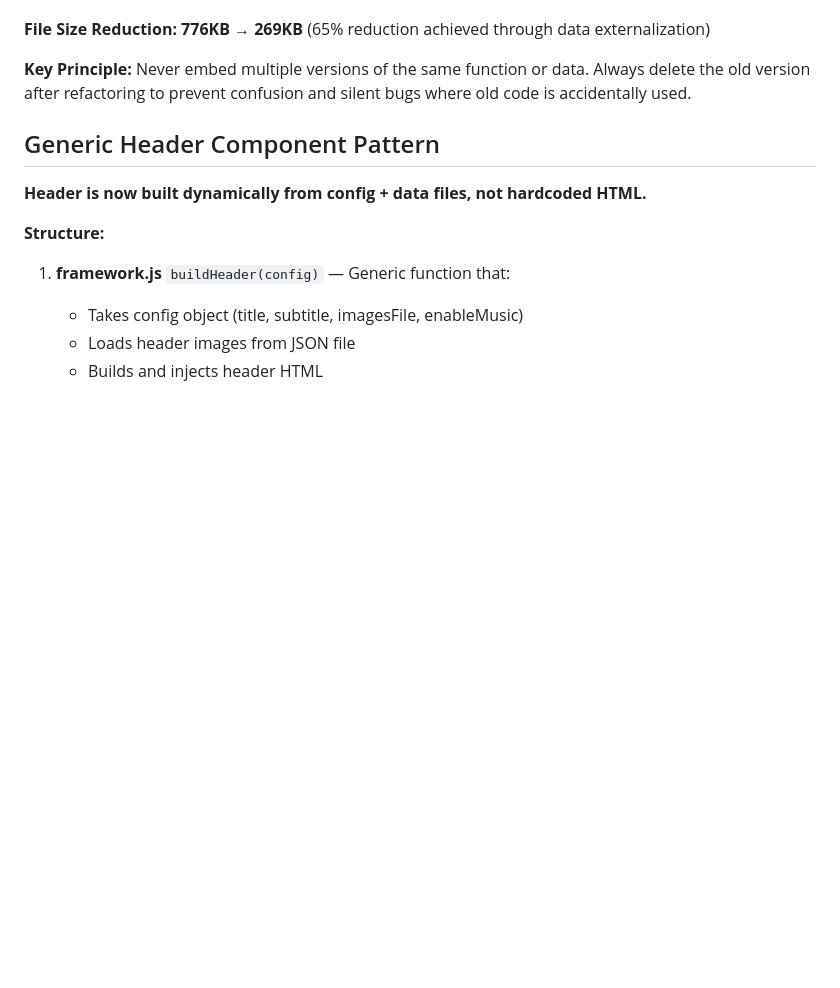
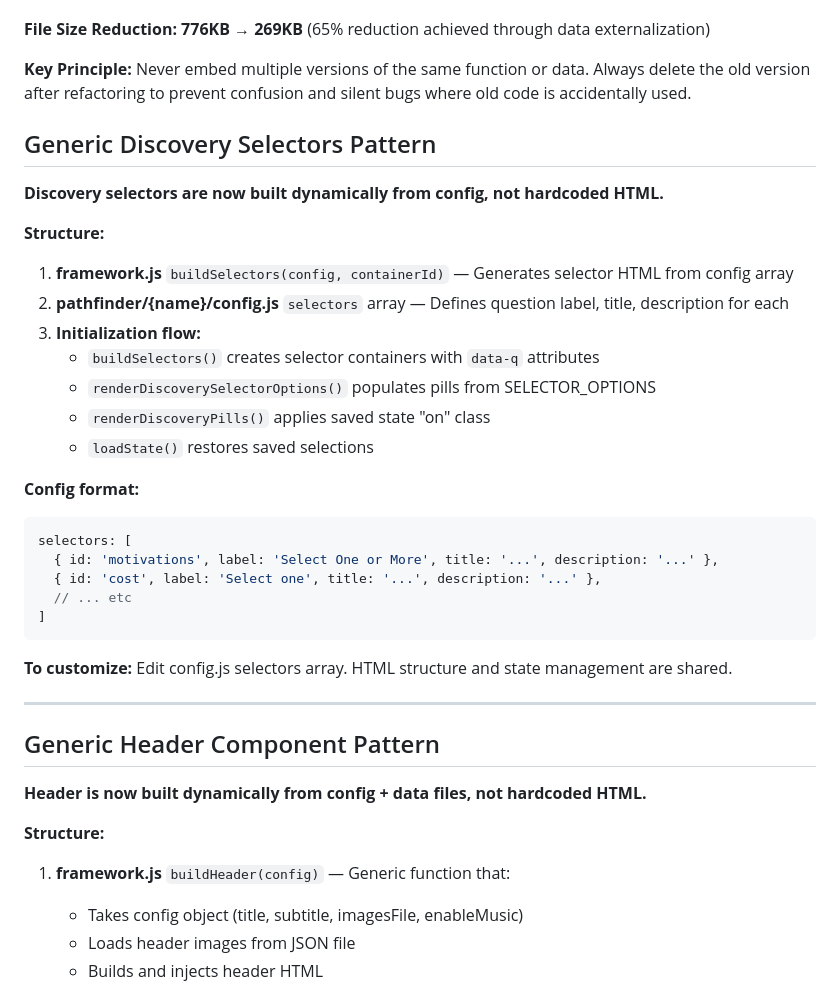
Before and after one commit to craigpen/pathfinder, a Markdown page: CLAUDE.md, the part around the change. Rendered like a GitHub page; blank space fills up the shorter version.

Commit message:
Document generic discovery selectors pattern

````diff
--- a/CLAUDE.md
+++ b/CLAUDE.md
@@ -597,6 +597,32 @@ aggregateCategoryData('tech', 'growth')       // → {display: "Very high (+15%)
 
 **Key Principle:** Never embed multiple versions of the same function or data. Always delete the old version after refactoring to prevent confusion and silent bugs where old code is accidentally used.
 
+## Generic Discovery Selectors Pattern
+
+**Discovery selectors are now built dynamically from config, not hardcoded HTML.**
+
+**Structure:**
+1. **framework.js** `buildSelectors(config, containerId)` — Generates selector HTML from config array
+2. **pathfinder/{name}/config.js** `selectors` array — Defines question label, title, description for each
+3. **Initialization flow:**
+   - `buildSelectors()` creates selector containers with `data-q` attributes
+   - `renderDiscoverySelectorOptions()` populates pills from SELECTOR_OPTIONS
+   - `renderDiscoveryPills()` applies saved state "on" class
+   - `loadState()` restores saved selections
+
+**Config format:**
+```javascript
+selectors: [
+  { id: 'motivations', label: 'Select One or More', title: '...', description: '...' },
+  { id: 'cost', label: 'Select one', title: '...', description: '...' },
+  // ... etc
+]
+```
+
+**To customize:** Edit config.js selectors array. HTML structure and state management are shared.
+
+---
+
 ## Generic Header Component Pattern
 
 **Header is now built dynamically from config + data files, not hardcoded HTML.**
````
